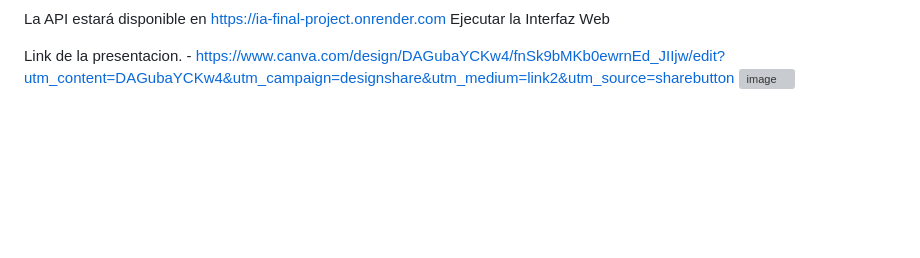
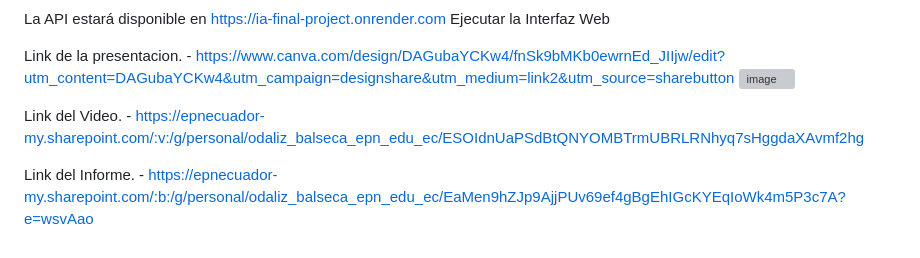
Before and after one commit to PatricioPonce28/IA_Final_Project, a Markdown page: README.md, the part around the change. Drawn GitHub-style; blank space fills up the shorter version; grey boxes are pictures that could not be loaded.

Commit message:
Update README.md
Actualizacion Readme

```diff
--- a/README.md
+++ b/README.md
@@ -67,3 +67,7 @@ Ejecutar la Interfaz Web
 
 Link de la presentacion. - https://www.canva.com/design/DAGubaYCKw4/fnSk9bMKb0ewrnEd_JIIjw/edit?utm_content=DAGubaYCKw4&utm_campaign=designshare&utm_medium=link2&utm_source=sharebutton
 <img width="340" height="492" alt="image" src="https://github.com/user-attachments/assets/48ea8ca8-5879-4339-8a08-811b708814ad" />
+
+Link del Video. - https://epnecuador-my.sharepoint.com/:v:/g/personal/odaliz_balseca_epn_edu_ec/ESOIdnUaPSdBtQNYOMBTrmUBRLRNhyq7sHggdaXAvmf2hg
+
+Link del Informe. - https://epnecuador-my.sharepoint.com/:b:/g/personal/odaliz_balseca_epn_edu_ec/EaMen9hZJp9AjjPUv69ef4gBgEhIGcKYEqIoWk4m5P3c7A?e=wsvAao
```
